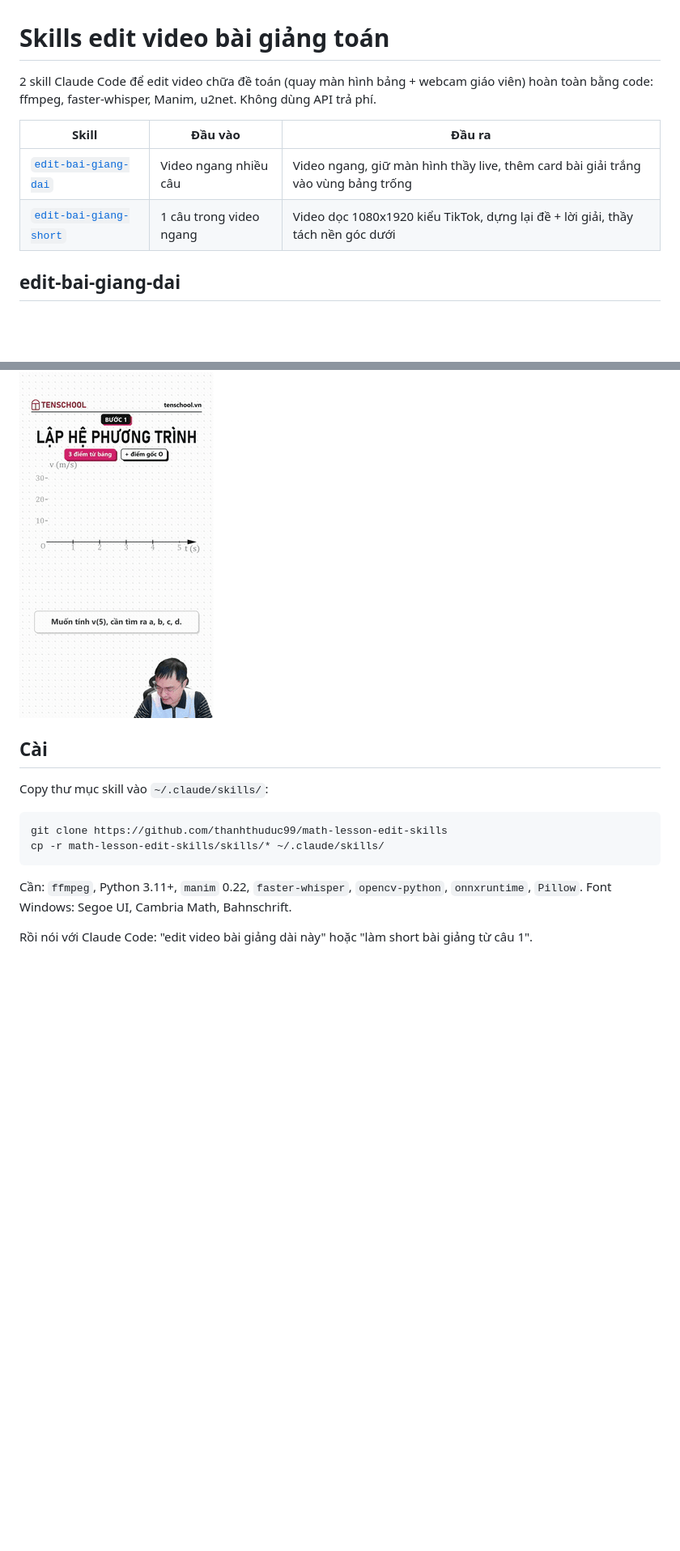
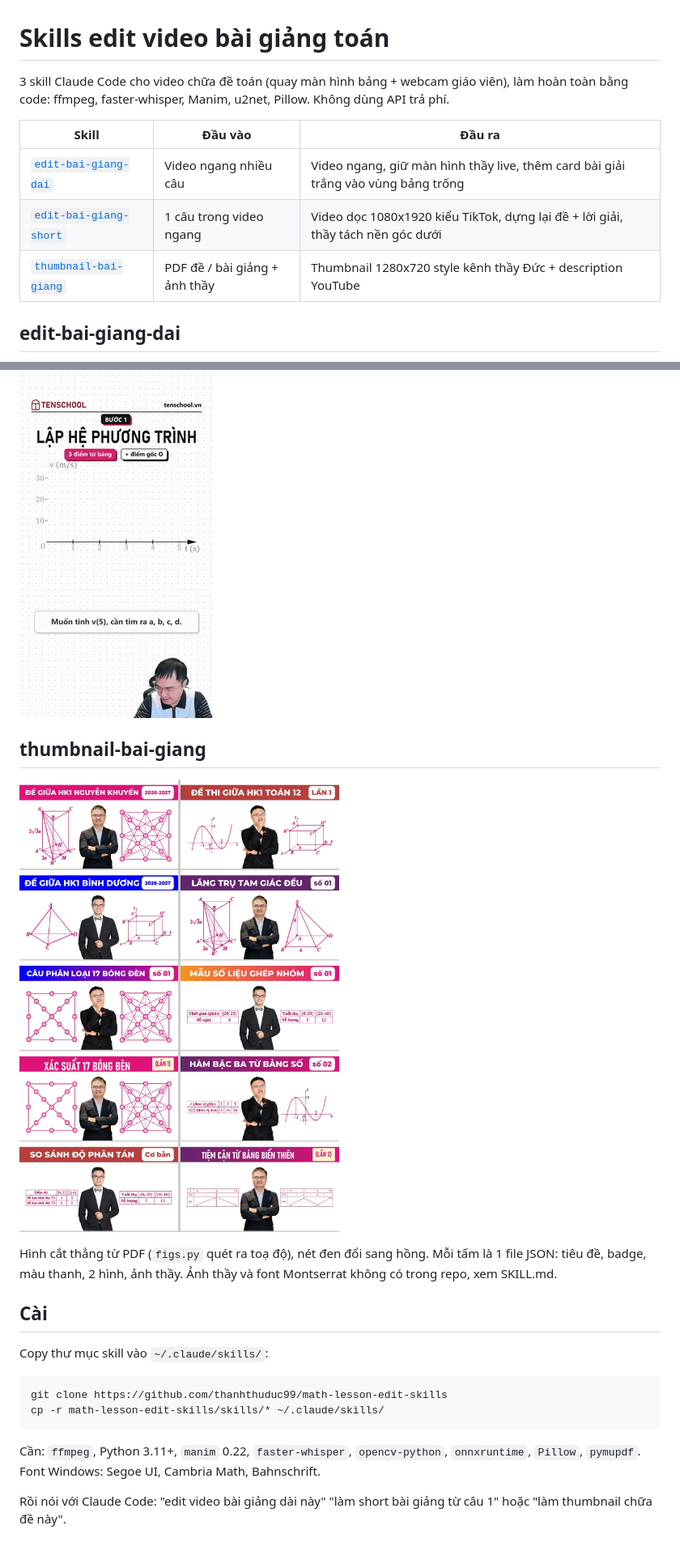
Before and after one commit to thanhthuduc99/math-lesson-edit-skills, a Markdown page: README.md, 2 parts joined by grey strips. Shown at 81% size. Drawn GitHub-style; pictures changed too: docs/media/thumb_showcase.jpg (added); blank space fills up the shorter version.

Commit message:
Add thumbnail-bai-giang skill: code-built thumbnails from lecture PDFs
Co-Authored-By: Claude Opus 5.5 <noreply@anthropic.com>

````diff
--- a/README.md
+++ b/README.md
@@ -1,11 +1,12 @@
 # Skills edit video bài giảng toán
 
-2 skill Claude Code để edit video chữa đề toán (quay màn hình bảng + webcam giáo viên) hoàn toàn bằng code: ffmpeg, faster-whisper, Manim, u2net. Không dùng API trả phí.
+3 skill Claude Code cho video chữa đề toán (quay màn hình bảng + webcam giáo viên), làm hoàn toàn bằng code: ffmpeg, faster-whisper, Manim, u2net, Pillow. Không dùng API trả phí.
 
 | Skill | Đầu vào | Đầu ra |
 |---|---|---|
 | [`edit-bai-giang-dai`](skills/edit-bai-giang-dai/SKILL.md) | Video ngang nhiều câu | Video ngang, giữ màn hình thầy live, thêm card bài giải trắng vào vùng bảng trống |
 | [`edit-bai-giang-short`](skills/edit-bai-giang-short/SKILL.md) | 1 câu trong video ngang | Video dọc 1080x1920 kiểu TikTok, dựng lại đề + lời giải, thầy tách nền góc dưới |
+| [`thumbnail-bai-giang`](skills/thumbnail-bai-giang/SKILL.md) | PDF đề / bài giảng + ảnh thầy | Thumbnail 1280x720 style kênh thầy Đức + description YouTube |
 
 ## edit-bai-giang-dai
 
@@ -21,6 +22,12 @@ Card hiện từng bước theo lời thầy: hình, các dòng biến đổi, k
 
 <p><img width="240" src="docs/media/short_clip.gif" alt="Đoạn short: điểm dữ liệu hiện lên đồ thị v(t) và hệ phương trình viết dần"></p>
 
+## thumbnail-bai-giang
+
+![10 thumbnail dựng bằng code: thanh tiêu đề màu có badge, 2 hình cắt từ PDF đề tô hồng, ảnh thầy ở giữa](docs/media/thumb_showcase.jpg)
+
+Hình cắt thẳng từ PDF (`figs.py` quét ra toạ độ), nét đen đổi sang hồng. Mỗi tấm là 1 file JSON: tiêu đề, badge, màu thanh, 2 hình, ảnh thầy. Ảnh thầy và font Montserrat không có trong repo, xem SKILL.md.
+
 ## Cài
 
 Copy thư mục skill vào `~/.claude/skills/`:
@@ -30,6 +37,6 @@ git clone https://github.com/thanhthuduc99/math-lesson-edit-skills
 cp -r math-lesson-edit-skills/skills/* ~/.claude/skills/
 ```
 
-Cần: `ffmpeg`, Python 3.11+, `manim` 0.22, `faster-whisper`, `opencv-python`, `onnxruntime`, `Pillow`. Font Windows: Segoe UI, Cambria Math, Bahnschrift.
+Cần: `ffmpeg`, Python 3.11+, `manim` 0.22, `faster-whisper`, `opencv-python`, `onnxruntime`, `Pillow`, `pymupdf`. Font Windows: Segoe UI, Cambria Math, Bahnschrift.
 
-Rồi nói với Claude Code: "edit video bài giảng dài này" hoặc "làm short bài giảng từ câu 1".
+Rồi nói với Claude Code: "edit video bài giảng dài này" "làm short bài giảng từ câu 1" hoặc "làm thumbnail chữa đề này".
````
Also changed, not shown: skills/thumbnail-bai-giang/SKILL.md (added, +73 -0 lines), 8 other files.
